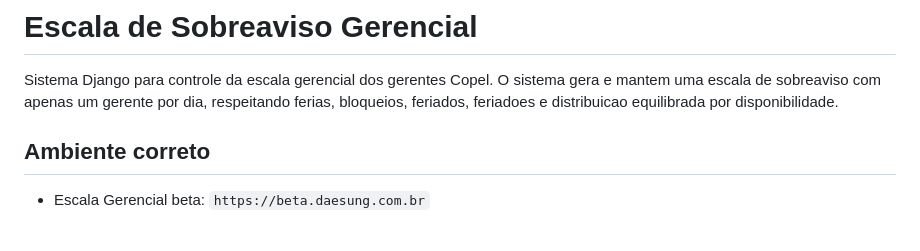
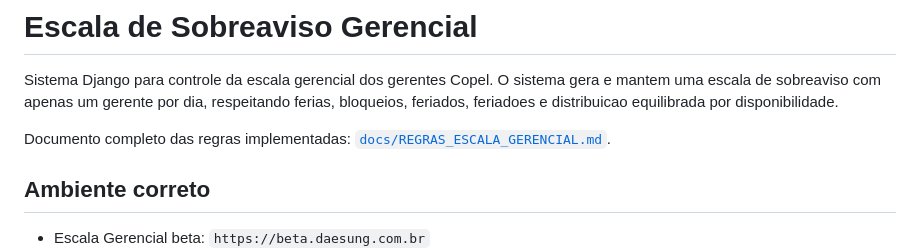
Before and after one commit to daesimioni/escala-gerencial, a Markdown page: README.md, the part around the change. Rendered like a GitHub page; blank space fills up the shorter version.

Commit message:
Documenta regras da escala gerencial

```diff
--- a/README.md
+++ b/README.md
@@ -1,6 +1,8 @@
 # Escala de Sobreaviso Gerencial
 
 Sistema Django para controle da escala gerencial dos gerentes Copel. O sistema gera e mantem uma escala de sobreaviso com apenas um gerente por dia, respeitando ferias, bloqueios, feriados, feriadoes e distribuicao equilibrada por disponibilidade.
+
+Documento completo das regras implementadas: [`docs/REGRAS_ESCALA_GERENCIAL.md`](docs/REGRAS_ESCALA_GERENCIAL.md).
 
 ## Ambiente correto
 
```
Also changed, not shown: CHANGELOG.md (+5 -0 lines), docs/REGRAS_ESCALA_GERENCIAL.md (added, +537 -0 lines).
